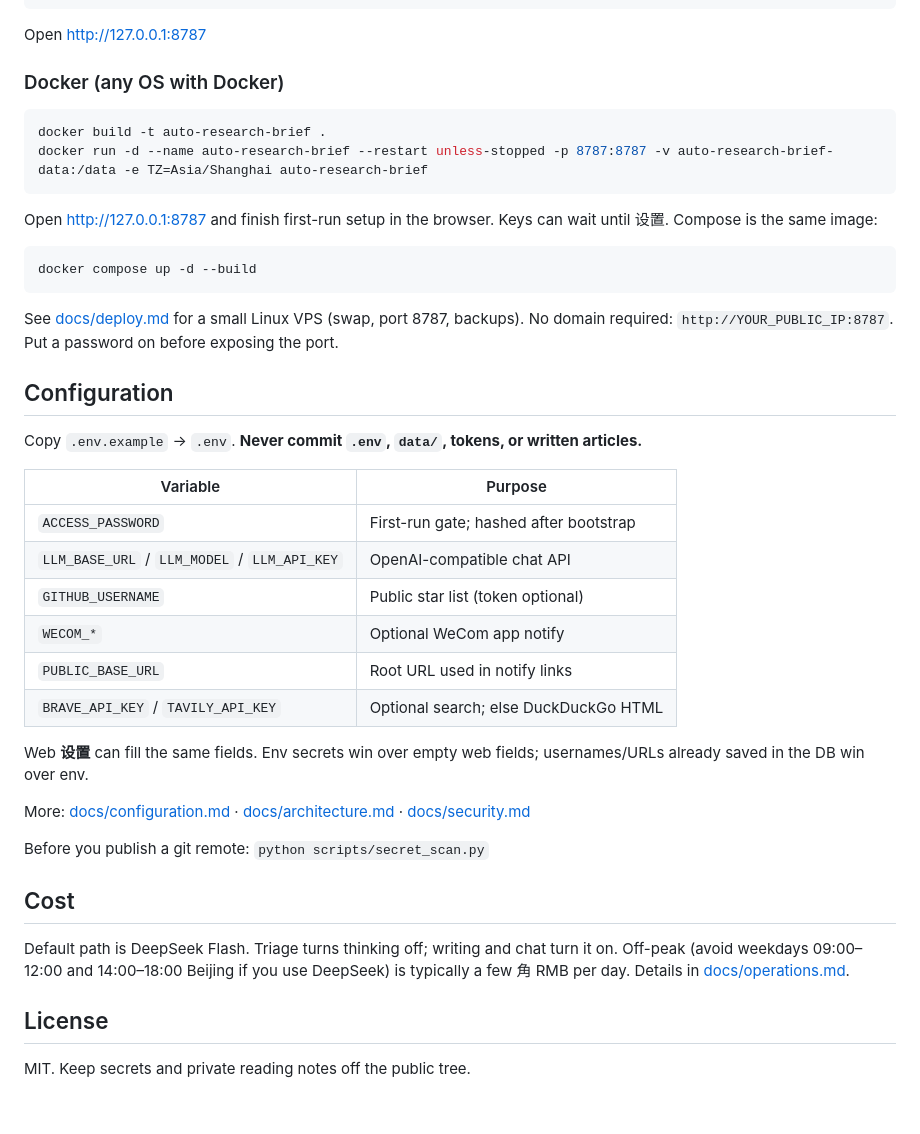
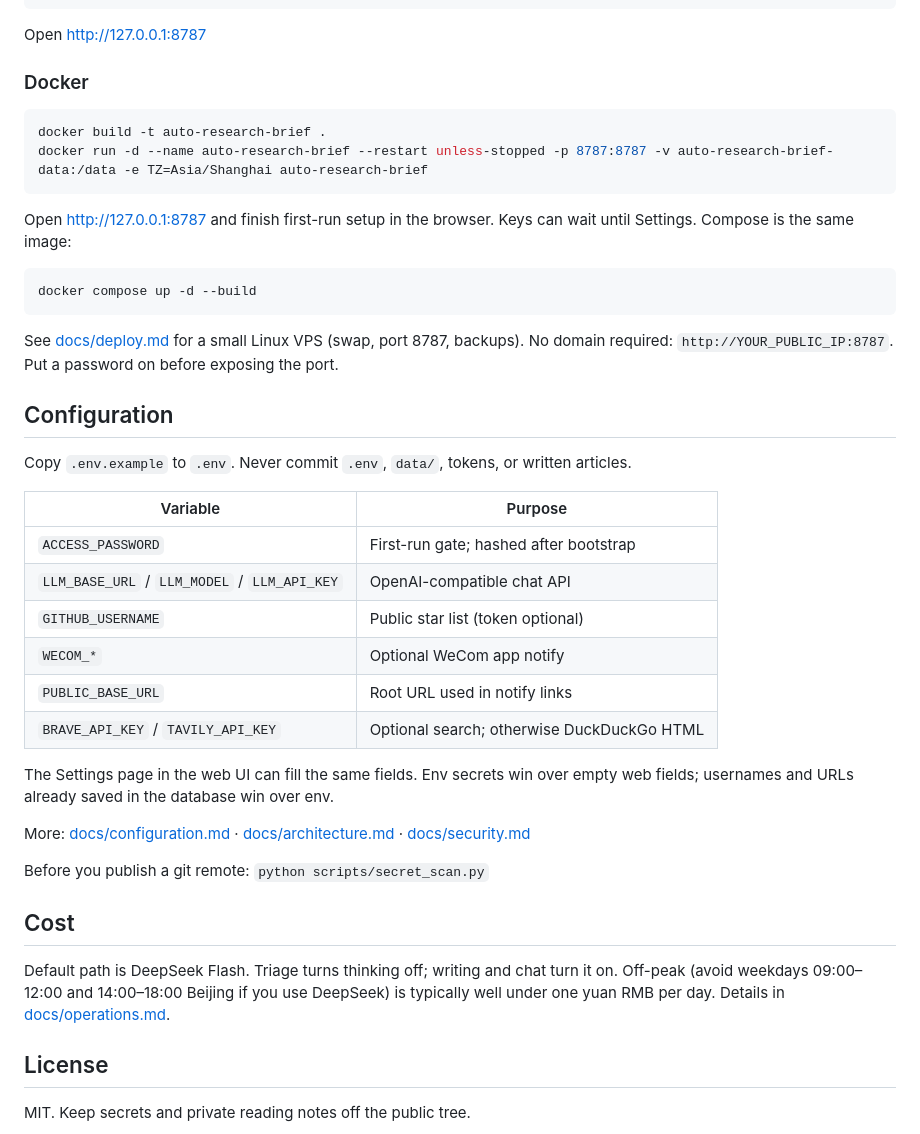
Before and after one commit to eggycat22/auto-research-brief, a Markdown page: README.md, the part around one of its changes. Rendered like a GitHub page; blank space fills up the shorter version.

````diff
--- a/README.md
+++ b/README.md
@@ -90,14 +89,14 @@ python run.py
 
 Open http://127.0.0.1:8787
 
-### Docker (any OS with Docker)
+### Docker
 
 ```bash
 docker build -t auto-research-brief .
 docker run -d --name auto-research-brief --restart unless-stopped -p 8787:8787 -v auto-research-brief-data:/data -e TZ=Asia/Shanghai auto-research-brief
 ```
 
-Open http://127.0.0.1:8787 and finish first-run setup in the browser. Keys can wait until 设置. Compose is the same image:
+Open http://127.0.0.1:8787 and finish first-run setup in the browser. Keys can wait until Settings. Compose is the same image:
 
 ```bash
 docker compose up -d --build
@@ -107,7 +106,7 @@ See [docs/deploy.md](docs/deploy.md) for a small Linux VPS (swap, port 8787, bac
 
 ## Configuration
 
-Copy `.env.example` → `.env`. **Never commit `.env`, `data/`, tokens, or written articles.**
+Copy `.env.example` to `.env`. Never commit `.env`, `data/`, tokens, or written articles.
 
 | Variable | Purpose |
 |----------|---------|
@@ -116,9 +115,9 @@ Copy `.env.example` → `.env`. **Never commit `.env`, `data/`, tokens, or writt
 | `GITHUB_USERNAME` | Public star list (token optional) |
 | `WECOM_*` | Optional WeCom app notify |
 | `PUBLIC_BASE_URL` | Root URL used in notify links |
-| `BRAVE_API_KEY` / `TAVILY_API_KEY` | Optional search; else DuckDuckGo HTML |
+| `BRAVE_API_KEY` / `TAVILY_API_KEY` | Optional search; otherwise DuckDuckGo HTML |
 
-Web **设置** can fill the same fields. Env secrets win over empty web fields; usernames/URLs already saved in the DB win over env.
+The Settings page in the web UI can fill the same fields. Env secrets win over empty web fields; usernames and URLs already saved in the database win over env.
 
 More: [docs/configuration.md](docs/configuration.md) · [docs/architecture.md](docs/architecture.md) · [docs/security.md](docs/security.md)
 
@@ -126,7 +125,7 @@ Before you publish a git remote: `python scripts/secret_scan.py`
 
 ## Cost
 
-Default path is DeepSeek Flash. Triage turns thinking off; writing and chat turn it on. Off-peak (avoid weekdays 09:00–12:00 and 14:00–18:00 Beijing if you use DeepSeek) is typically a few 角 RMB per day. Details in [docs/operations.md](docs/operations.md).
+Default path is DeepSeek Flash. Triage turns thinking off; writing and chat turn it on. Off-peak (avoid weekdays 09:00–12:00 and 14:00–18:00 Beijing if you use DeepSeek) is typically well under one yuan RMB per day. Details in [docs/operations.md](docs/operations.md).
 
 ## License
 
````
Also changed, not shown: other parts of README.md (+23 -24 lines), README.zh-CN.md (added, +132 -0 lines).
